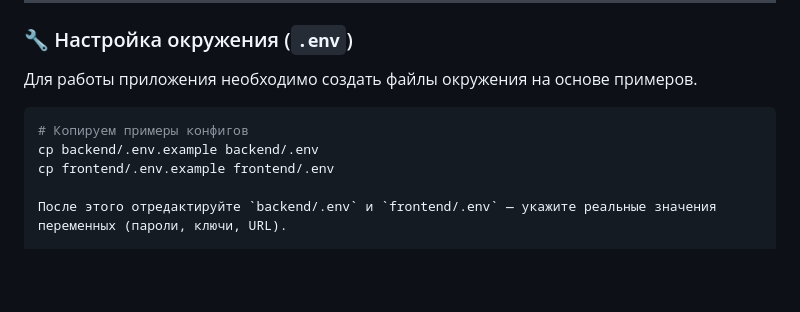
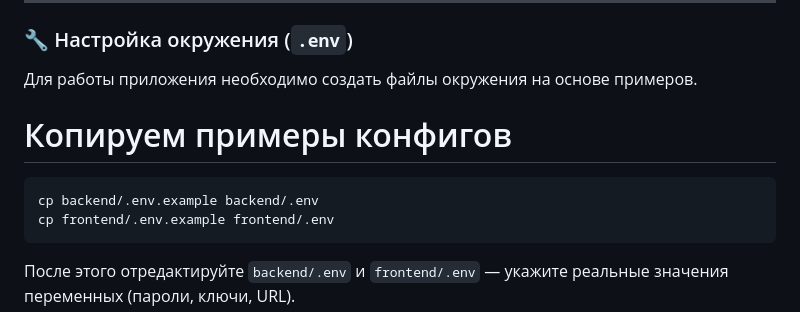
Before and after one commit to Maestrius-Shelby/ssuwt-library-frontend, a Markdown page: README.md, the part around the change. Drawn GitHub-style; blank space fills up the shorter version.

````diff
--- a/README.md
+++ b/README.md
@@ -58,10 +58,11 @@ Linux-сервер должен быть подготовлен следующи
 
 Для работы приложения необходимо создать файлы окружения на основе примеров.
 
+# Копируем примеры конфигов
 ```bash
-# Копируем примеры конфигов
 cp backend/.env.example backend/.env
 cp frontend/.env.example frontend/.env
+```
 
 После этого отредактируйте `backend/.env` и `frontend/.env` — укажите реальные значения переменных (пароли, ключи, URL).
 
````
